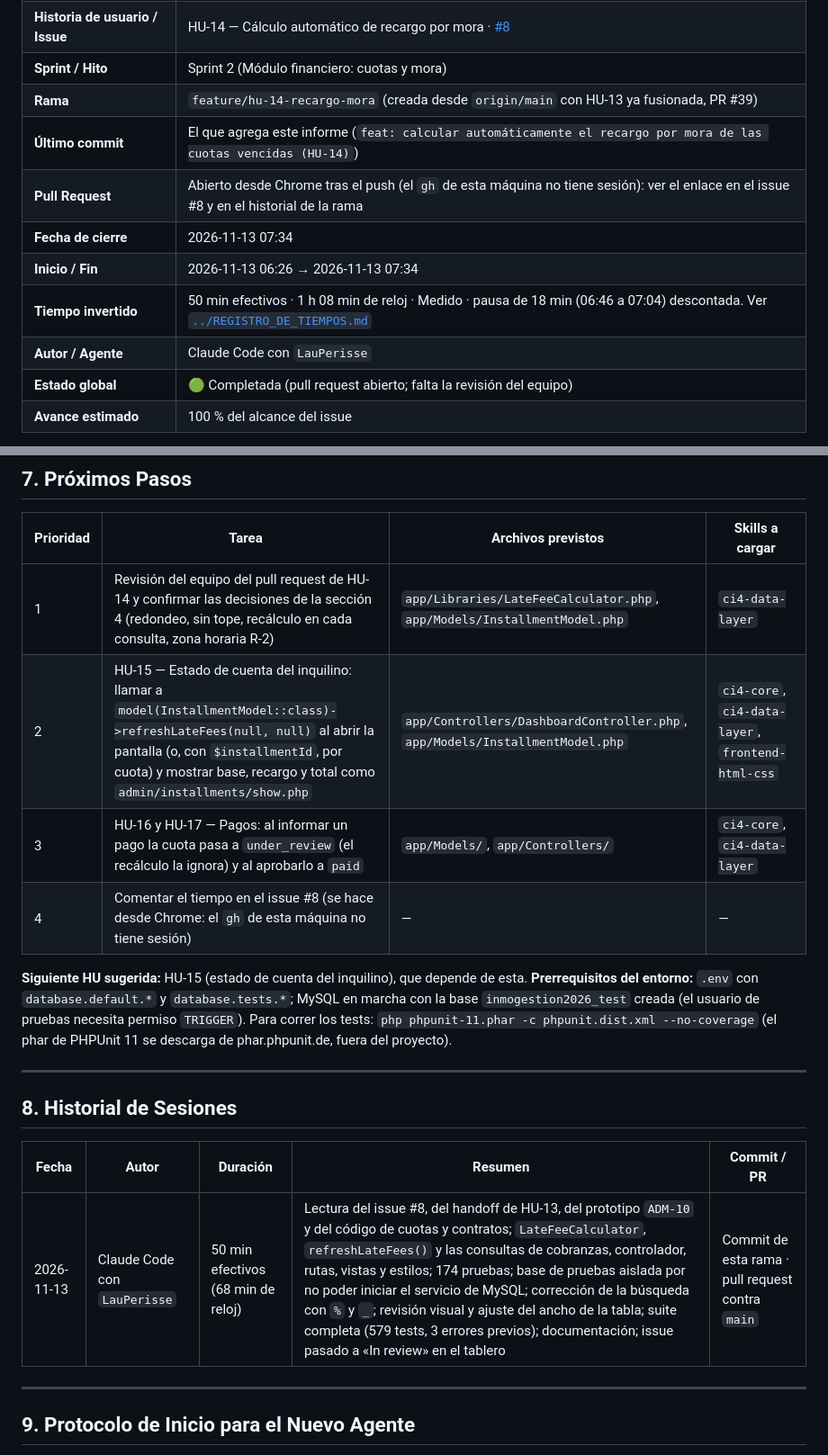
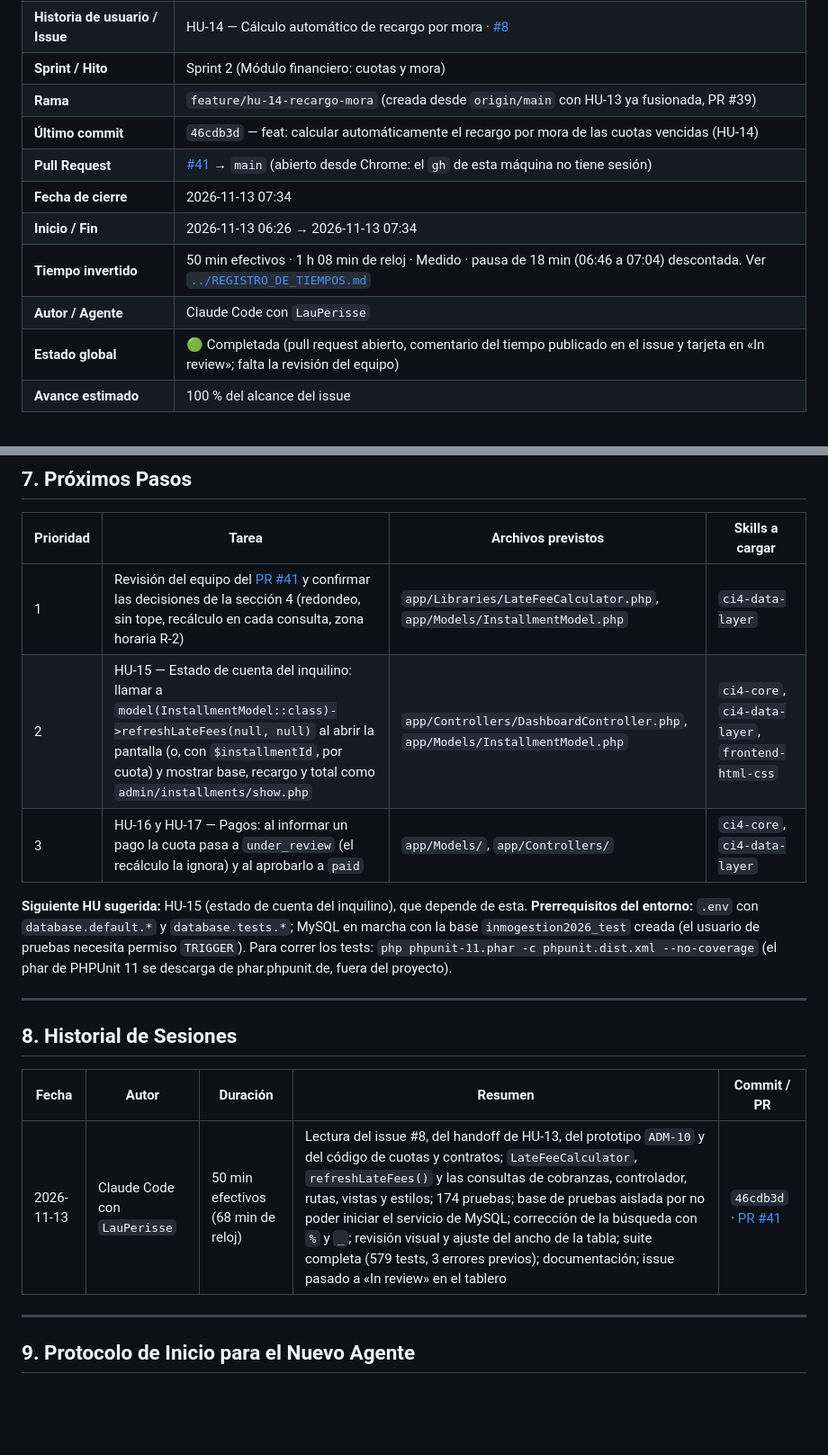
Before and after one commit to EihtSlowFlow/PS-TP_FINAL, a Markdown page: .docs/exec-plans/HU-14_handoff.md, 2 parts joined by grey strips. Shown at 90% size. Rendered like a GitHub page; blank space fills up the shorter version.

Commit message:
docs: registrar el pull request #41 y el comentario del tiempo de HU-14
Co-Authored-By: Claude Sonnet 5.5 <noreply@anthropic.com>

```diff
--- a/.docs/exec-plans/HU-14_handoff.md
+++ b/.docs/exec-plans/HU-14_handoff.md
@@ -8,13 +8,13 @@
 | **Historia de usuario / Issue** | HU-14 — Cálculo automático de recargo por mora · [#8](https://github.com/EihtSlowFlow/PS-TP_FINAL/issues/8) |
 | **Sprint / Hito** | Sprint 2 (Módulo financiero: cuotas y mora) |
 | **Rama** | `feature/hu-14-recargo-mora` (creada desde `origin/main` con HU-13 ya fusionada, PR #39) |
-| **Último commit** | El que agrega este informe (`feat: calcular automáticamente el recargo por mora de las cuotas vencidas (HU-14)`) |
-| **Pull Request** | Abierto desde Chrome tras el push (el `gh` de esta máquina no tiene sesión): ver el enlace en el issue #8 y en el historial de la rama |
+| **Último commit** | `46cdb3d` — feat: calcular automáticamente el recargo por mora de las cuotas vencidas (HU-14) |
+| **Pull Request** | [#41](https://github.com/EihtSlowFlow/PS-TP_FINAL/pull/41) → `main` (abierto desde Chrome: el `gh` de esta máquina no tiene sesión) |
 | **Fecha de cierre** | 2026-11-13 07:34 |
 | **Inicio / Fin** | 2026-11-13 06:26 → 2026-11-13 07:34 |
 | **Tiempo invertido** | 50 min efectivos · 1 h 08 min de reloj · Medido · pausa de 18 min (06:46 a 07:04) descontada. Ver [`../REGISTRO_DE_TIEMPOS.md`](../REGISTRO_DE_TIEMPOS.md) |
 | **Autor / Agente** | Claude Code con `LauPerisse` |
-| **Estado global** | 🟢 Completada (pull request abierto; falta la revisión del equipo) |
+| **Estado global** | 🟢 Completada (pull request abierto, comentario del tiempo publicado en el issue y tarjeta en «In review»; falta la revisión del equipo) |
 | **Avance estimado** | 100 % del alcance del issue |
 
 **Resumen:** Se implementó el cálculo automático del recargo por mora. `LateFeeCalculator` calcula con aritmética entera (sin decimales binarios) `base × % diario ÷ 100 × días de atraso`, contando desde el día siguiente al vencimiento y redondeando al centavo (la mitad hacia arriba). `InstallmentModel::refreshLateFees()` pasa a «Vencida» las cuotas `pending` con vencimiento anterior a hoy y guarda su recargo en `installments.late_fee`; lo hace en cada consulta y nunca toca las cuotas en revisión ni las pagadas. Hay una pantalla nueva de cobranzas (`/admin/cuotas`, `ADM-10`) con el desglose base, mora y total, totales, filtros y paginación, y el detalle de una cuota (`/admin/cuotas/{id}`). Se agregaron 174 pruebas (101 unitarias y 73 de integración).
@@ -130,10 +130,9 @@ Referencia: [`.docs/historias_de_usuario/HU-14_calculo_recargo_mora.md`](../hist
 
 | Prioridad | Tarea | Archivos previstos | Skills a cargar |
 |---|---|---|---|
-| 1 | Revisión del equipo del pull request de HU-14 y confirmar las decisiones de la sección 4 (redondeo, sin tope, recálculo en cada consulta, zona horaria R-2) | `app/Libraries/LateFeeCalculator.php`, `app/Models/InstallmentModel.php` | `ci4-data-layer` |
+| 1 | Revisión del equipo del [PR #41](https://github.com/EihtSlowFlow/PS-TP_FINAL/pull/41) y confirmar las decisiones de la sección 4 (redondeo, sin tope, recálculo en cada consulta, zona horaria R-2) | `app/Libraries/LateFeeCalculator.php`, `app/Models/InstallmentModel.php` | `ci4-data-layer` |
 | 2 | HU-15 — Estado de cuenta del inquilino: llamar a `model(InstallmentModel::class)->refreshLateFees(null, null)` al abrir la pantalla (o, con `$installmentId`, por cuota) y mostrar base, recargo y total como `admin/installments/show.php` | `app/Controllers/DashboardController.php`, `app/Models/InstallmentModel.php` | `ci4-core`, `ci4-data-layer`, `frontend-html-css` |
 | 3 | HU-16 y HU-17 — Pagos: al informar un pago la cuota pasa a `under_review` (el recálculo la ignora) y al aprobarlo a `paid` | `app/Models/`, `app/Controllers/` | `ci4-core`, `ci4-data-layer` |
-| 4 | Comentar el tiempo en el issue #8 (se hace desde Chrome: el `gh` de esta máquina no tiene sesión) | — | — |
 
 **Siguiente HU sugerida:** HU-15 (estado de cuenta del inquilino), que depende de esta.
 **Prerrequisitos del entorno:** `.env` con `database.default.*` y `database.tests.*`; MySQL en marcha con la base `inmogestion2026_test` creada (el usuario de pruebas necesita permiso `TRIGGER`). Para correr los tests: `php phpunit-11.phar -c phpunit.dist.xml --no-coverage` (el phar de PHPUnit 11 se descarga de phar.phpunit.de, fuera del proyecto).
@@ -144,7 +143,7 @@ Referencia: [`.docs/historias_de_usuario/HU-14_calculo_recargo_mora.md`](../hist
 
 | Fecha | Autor | Duración | Resumen | Commit / PR |
 |---|---|---|---|---|
-| 2026-11-13 | Claude Code con `LauPerisse` | 50 min efectivos (68 min de reloj) | Lectura del issue #8, del handoff de HU-13, del prototipo `ADM-10` y del código de cuotas y contratos; `LateFeeCalculator`, `refreshLateFees()` y las consultas de cobranzas, controlador, rutas, vistas y estilos; 174 pruebas; base de pruebas aislada por no poder iniciar el servicio de MySQL; corrección de la búsqueda con `%` y `_`; revisión visual y ajuste del ancho de la tabla; suite completa (579 tests, 3 errores previos); documentación; issue pasado a «In review» en el tablero | Commit de esta rama · pull request contra `main` |
+| 2026-11-13 | Claude Code con `LauPerisse` | 50 min efectivos (68 min de reloj) | Lectura del issue #8, del handoff de HU-13, del prototipo `ADM-10` y del código de cuotas y contratos; `LateFeeCalculator`, `refreshLateFees()` y las consultas de cobranzas, controlador, rutas, vistas y estilos; 174 pruebas; base de pruebas aislada por no poder iniciar el servicio de MySQL; corrección de la búsqueda con `%` y `_`; revisión visual y ajuste del ancho de la tabla; suite completa (579 tests, 3 errores previos); documentación; issue pasado a «In review» en el tablero | `46cdb3d` · [PR #41](https://github.com/EihtSlowFlow/PS-TP_FINAL/pull/41) |
 
 ---
 
```
